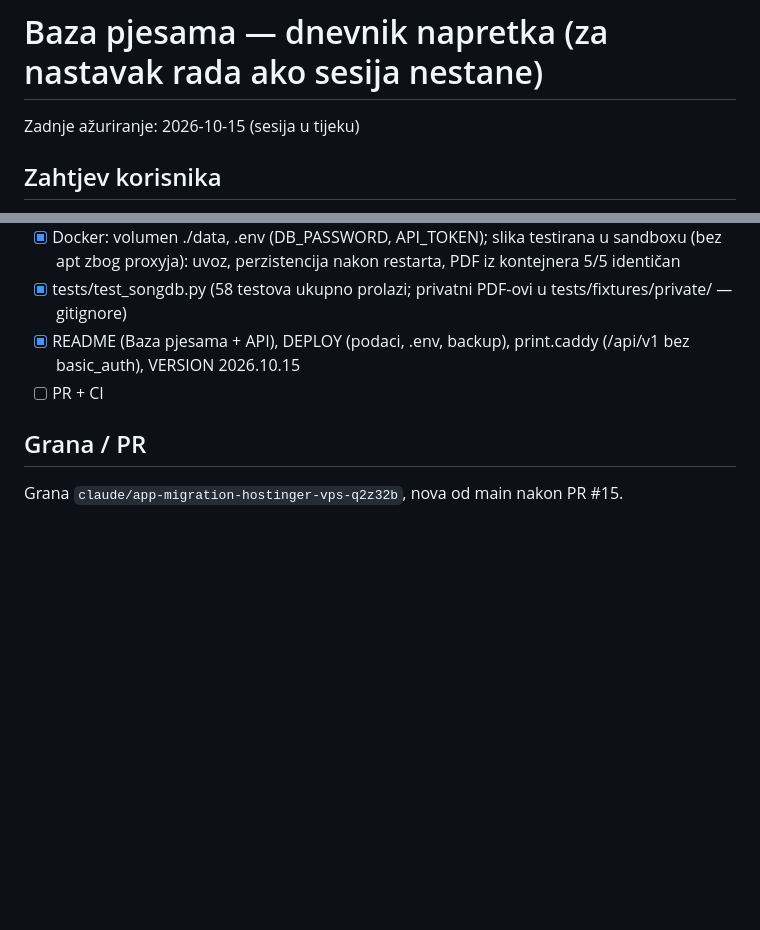
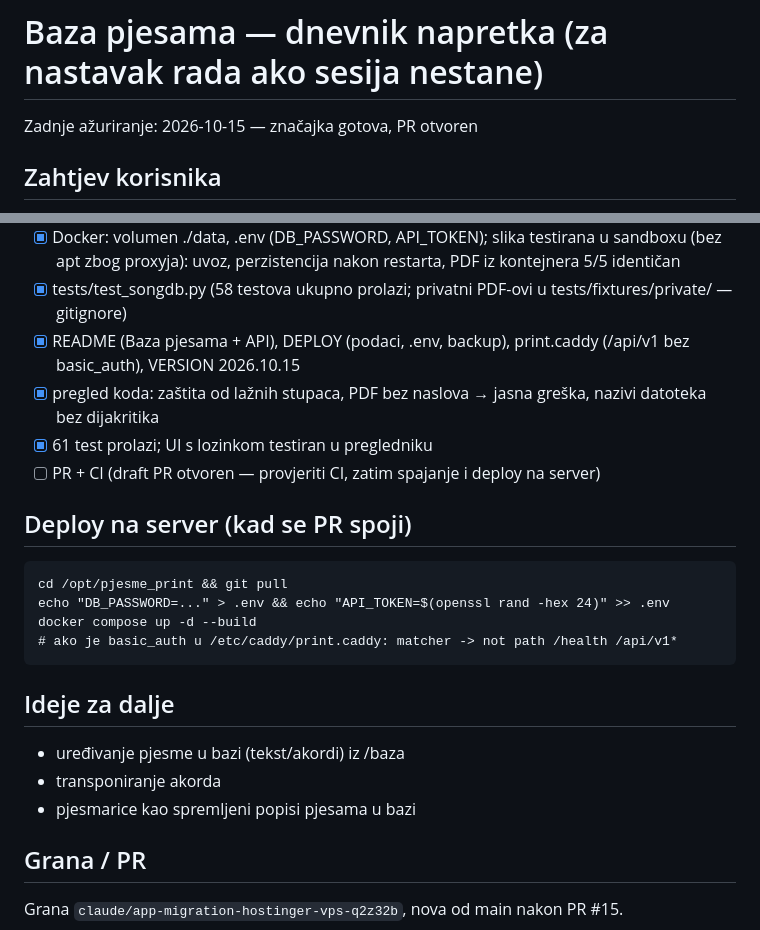
Before and after one commit to pupsyyy/pjesme_print, a Markdown page: docs/BAZA_PJESAMA_NAPREDAK.md, 2 parts joined by grey strips. Drawn GitHub-style; blank space fills up the shorter version.

Commit message:
Baza pjesama: dnevnik napretka — značajka gotova
Co-Authored-By: Claude Opus 5.5 <noreply@anthropic.com>
Claude-Session: https://claude.ai/code/session_01EoxPqkiCZ2FyjGkqRV1URn

````diff
--- a/docs/BAZA_PJESAMA_NAPREDAK.md
+++ b/docs/BAZA_PJESAMA_NAPREDAK.md
@@ -1,6 +1,6 @@
 # Baza pjesama — dnevnik napretka (za nastavak rada ako sesija nestane)
 
-Zadnje ažuriranje: 2026-10-15 (sesija u tijeku)
+Zadnje ažuriranje: 2026-10-15 — značajka gotova, PR otvoren
 
 ## Zahtjev korisnika
 Upload PDF-ova → baza pjesama (SQLite): tekst, metapodaci (naslov, podnaslov/izvođač,
@@ -67,7 +67,22 @@ Pjesma: title, key, subtitle, meta [{label, values}], sections, layout {profile}
       zbog proxyja): uvoz, perzistencija nakon restarta, PDF iz kontejnera 5/5 identičan
 - [x] tests/test_songdb.py (58 testova ukupno prolazi; privatni PDF-ovi u tests/fixtures/private/ — gitignore)
 - [x] README (Baza pjesama + API), DEPLOY (podaci, .env, backup), print.caddy (/api/v1 bez basic_auth), VERSION 2026.10.15
-- [ ] PR + CI
+- [x] pregled koda: zaštita od lažnih stupaca, PDF bez naslova → jasna greška, nazivi datoteka bez dijakritika
+- [x] 61 test prolazi; UI s lozinkom testiran u pregledniku
+- [ ] PR + CI (draft PR otvoren — provjeriti CI, zatim spajanje i deploy na server)
+
+## Deploy na server (kad se PR spoji)
+```
+cd /opt/pjesme_print && git pull
+echo "DB_PASSWORD=..." > .env && echo "API_TOKEN=$(openssl rand -hex 24)" >> .env
+docker compose up -d --build
+# ako je basic_auth u /etc/caddy/print.caddy: matcher -> not path /health /api/v1*
+```
+
+## Ideje za dalje
+- uređivanje pjesme u bazi (tekst/akordi) iz /baza
+- transponiranje akorda
+- pjesmarice kao spremljeni popisi pjesama u bazi
 
 ## Grana / PR
 Grana `claude/app-migration-hostinger-vps-q2z32b`, nova od main nakon PR #15.
````
